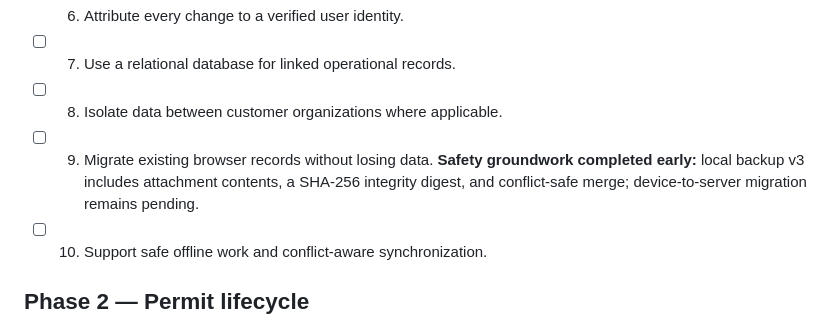
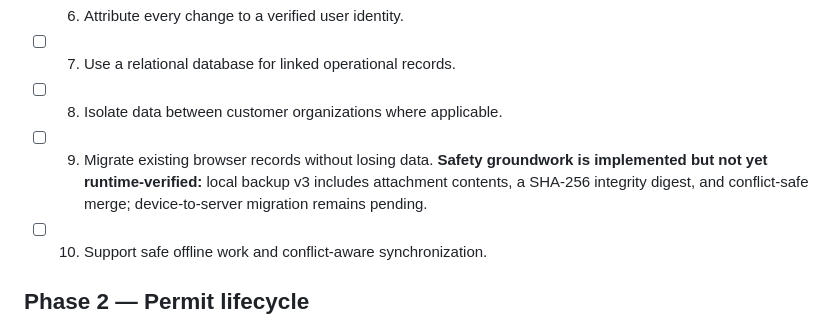
Before and after one commit to mohalaarty87-cell/ptw-work-permit-system, a Markdown page: IMPROVEMENT_ROADMAP.md, the part around the change. GitHub-like rendering.

```diff
--- a/IMPROVEMENT_ROADMAP.md
+++ b/IMPROVEMENT_ROADMAP.md
@@ -14,7 +14,7 @@ This is the execution ledger for the user's 100 ordered improvements. Items rema
 - [ ] 6. Attribute every change to a verified user identity.
 - [ ] 7. Use a relational database for linked operational records.
 - [ ] 8. Isolate data between customer organizations where applicable.
-- [ ] 9. Migrate existing browser records without losing data. **Safety groundwork completed early:** local backup v3 includes attachment contents, a SHA-256 integrity digest, and conflict-safe merge; device-to-server migration remains pending.
+- [ ] 9. Migrate existing browser records without losing data. **Safety groundwork is implemented but not yet runtime-verified:** local backup v3 includes attachment contents, a SHA-256 integrity digest, and conflict-safe merge; device-to-server migration remains pending.
 - [ ] 10. Support safe offline work and conflict-aware synchronization.
 
 ## Phase 2 — Permit lifecycle
```
Also changed, not shown: README.md (+1 -1 lines).
